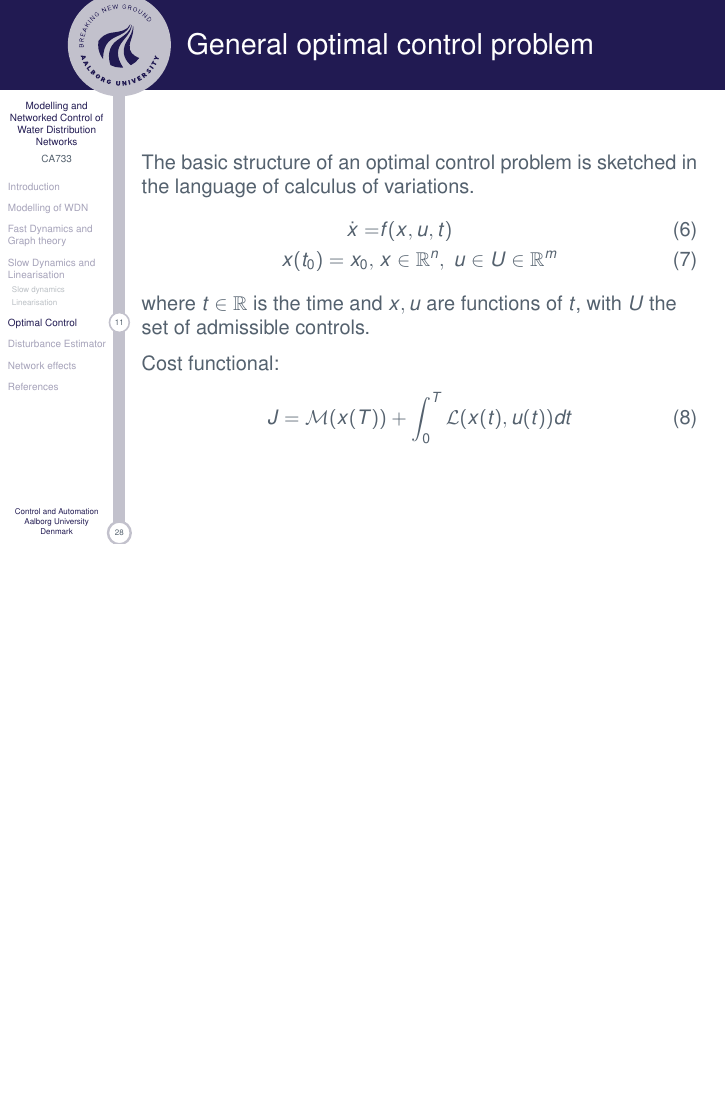
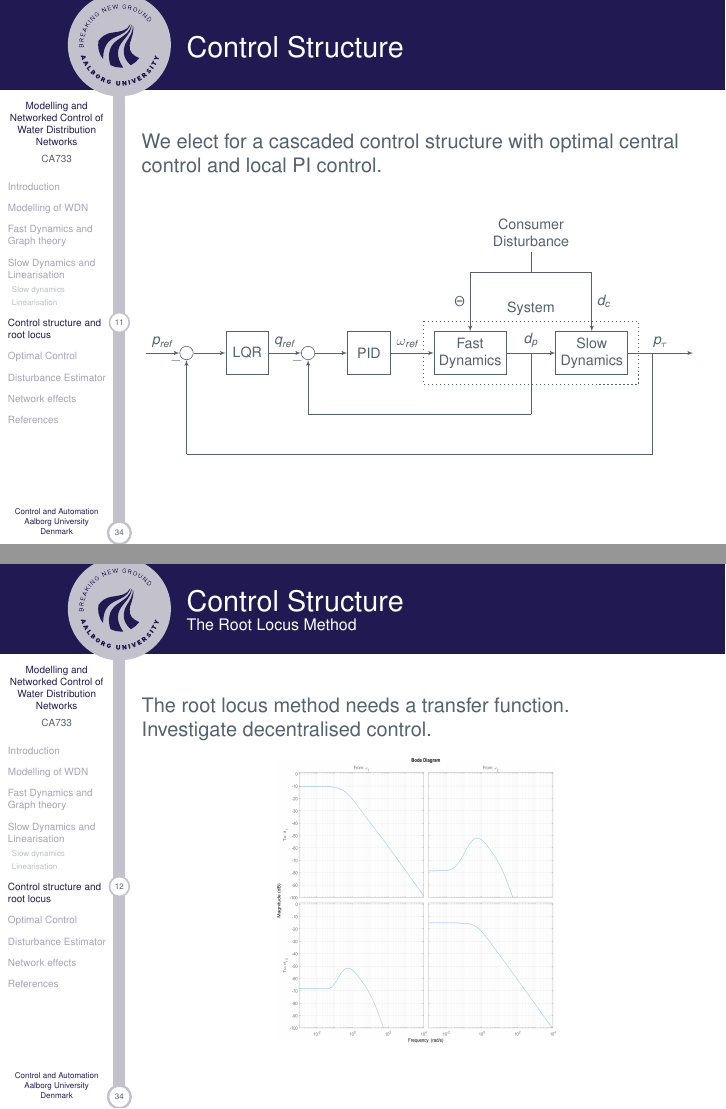
Before and after one commit to CA7Gang/CA7_Writings, LaTeX slides (ExamPresentation/CA7ExamPresentation.tex, which reads ExamPresentation/Topics/ControlStructure/ControlStructure.tex, ExamPresentation/Topics/ControlStructure/TikzFigures/TikzControlStructure.tex): page 12 of 30 before the commit and pages 12 and 13 of 36 after it, the two joined at a grey line, the shorter picture padded with empty space. Compiled offline with pdfLaTeX; a missing bibliography style is replaced by a similar one.

Commit message:
This commit, commits the commit from Jeppes presentation part XD

```diff
--- a/ExamPresentation/CA7ExamPresentation.tex
+++ b/ExamPresentation/CA7ExamPresentation.tex
@@ -150,8 +150,8 @@
 \section{Slow Dynamics and Linearisation}
 \input{Topics/SlowDynamicsLinearisation/SlowDynamicsLinearisation}
 %
-%\section{Control structure and root locus}
-%\input{Topics/XX/XX}
+\section{Control structure and root locus}
+\input{Topics/ControlStructure/ControlStructure}
 
 \section{Optimal Control}
 \input{Topics/OptimalControl/OptimalControl}
--- /dev/null
+++ b/ExamPresentation/Topics/ControlStructure/ControlStructure.tex
@@ -0,0 +1,22 @@
+
+\begin{frame}{Control Structure}
+	We elect for a cascaded control structure with optimal central control and local PI control.
+	\begin{figure}[h!]
+		\centering
+		\resizebox{\columnwidth}{!}{
+			\input{Topics/ControlStructure/TikzFigures/TikzControlStructure}}
+		\label{fig:tikzControlStrat}
+	\end{figure}
+\end{frame}
+
+\begin{frame}{Control Structure}{The Root Locus Method}
+	The root locus method needs a transfer function.\\
+	Investigate decentralised control.\\
+	\begin{figure}[h]
+		\centering
+		\includegraphics[height=5cm,width=0.5\linewidth]{Topics/ControlStructure/Graphics/PumpMagPlot.png}
+		\label{fig:PumpMagPlot}
+	\end{figure}
+\end{frame}
+
+\begin{frame}{Control Structure}{The Root Locus Method}
--- /dev/null
+++ b/ExamPresentation/Topics/ControlStructure/TikzFigures/TikzControlStructure.tex
@@ -0,0 +1,64 @@
+	\begin{tikzpicture}[auto, node distance=2.5cm,>=latex']
+	% ========================== Nodes ============================
+	% Nodes in upper vertical line
+	\node [input, name=rinput] (rinput) {};
+	\node [sum, right of=rinput] (sum1) {};
+	\node [block, right of=sum1, node distance = 1.5cm] (LQR) {LQR};
+	\node [sum, right of=LQR, node distance =
+	1.5cm] (sum2) {};
+	\node [block, right of=sum2, node distance = 1.5cm] (PID){PID};
+	\node [block, right of=PID, align=center] (Fast){Fast\\Dynamics};
+	\node [block, right of=Fast, node distance = 3cm, align=center] (Slow){Slow\\Dynamics};
+	\node [output, right of=Slow] (output) {};
+
+	% Nodes for inner feedback
+	\node [tmp, right of=Fast, node distance = 1.5cm] (tmp0){};
+	\node [tmp, below of=tmp0, node distance = 1.5cm] (tmp1){};
+	\node [tmp, below of=sum2, node distance = 1.5cm] (tmp2){};
+
+	% Nodes for outer feedback
+	\node [tmp, right of=Slow, node distance = 1.5cm] (tmp10){};
+	\node [tmp, below of=tmp10,node distance = 2.5cm] (tmp11){};
+	\node [tmp, below of=sum1, node distance = 2.5cm] (tmp12){};
+
+	% Nodes for Disturbance
+	\node [tmp, above of=tmp0, node distance = 2.5cm] (tmp20){};
+	\node [tmp, above of=tmp0, node distance = 2cm] (tmp21){};
+	\node [tmp, above of=Fast, node distance = 2cm] (tmp22){};
+	\node [tmp, above of=Slow, node distance = 2cm] (tmp23){};
+
+	\draw[thick, dotted] ($(Fast.north west)+(-0.25, 0.25)$) rectangle  ($(Slow.south east)+(0.25, -0.25)$);
+	\node[above of =tmp0, node distance =1.1cm](sys_txt) {System};
+
+	% ========================== Lines ============================
+
+	% Lines in upper vertical part of block diagram
+	\draw [->] (rinput) -- node{$p_{ref}$} (sum1);
+	\draw [->] (sum1) --node[name=z,anchor=north]{} (LQR);
+	\draw [->] (LQR) -- node{$ q_{ref} $}(sum2);
+	\draw [->] (sum2) -- (PID);
+	\draw [->] (PID) -- node[pos=0.4]{$ \omega_{ref} $}(Fast);
+	\draw [->] (Fast) -- node{$d_p$}(Slow);
+	\draw [->] (Slow) -- node{$p_{\tau}$}(output);
+
+	% Lines for inner feedback
+	\draw [-] (tmp0) -- (tmp1);
+	\draw [-] (tmp1) -- (tmp2);
+	\draw [->] (tmp2) -- node[pos=0.99]{$ - $}(sum2);
+
+
+	% Lines for outer feedback
+	\draw [-] (tmp10) -- (tmp11);
+	\draw [-] (tmp11) -- (tmp12);
+	\draw [->] (tmp12) -- node[pos=0.99]{$ - $}(sum1);
+
+
+	% Lines for disturbance
+	\draw [-] (tmp20)node[above, align=center]{Consumer \\ Disturbance} -- (tmp21);
+	\draw [-] (tmp21) -- (tmp22);
+	\draw [-] (tmp21) -- (tmp23);
+	\draw [->] (tmp22) -- node[left, pos = 0.5]{$\Theta$}(Fast);
+	\draw [->] (tmp23) -- node[pos = 0.5]{$ d_c $}(Slow);
+
+
+\end{tikzpicture}
```
Also changed, not shown: ExamPresentation/Topics/ControlStructure/TikzFigures/TikzGraphNetwork.tex (added, +48 -0 lines), ExamPresentation/Topics/ControlStructure/Graphics/PZmap_CL_zoom.png (added), ExamPresentation/Topics/ControlStructure/Graphics/PumpMagPlot.png (added), ExamPresentation/Topics/ControlStructure/Graphics/RootLocus_Pade2.png (added), ExamPresentation/Topics/ControlStructure/Graphics/StepResponse_Pade2.png (added), ExamPresentation/Topics/ControlStructure/ControlStructure.tex (38 more changed lines).
